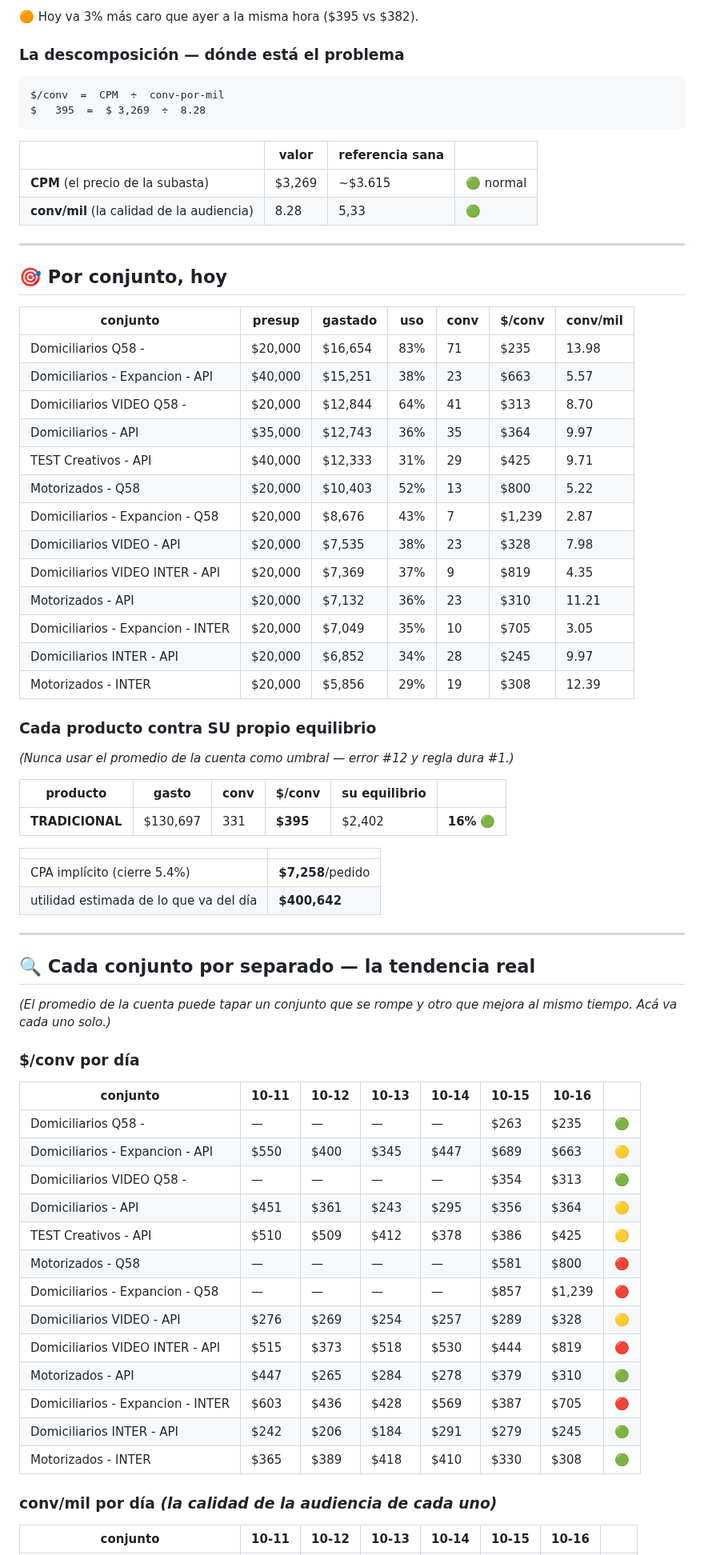
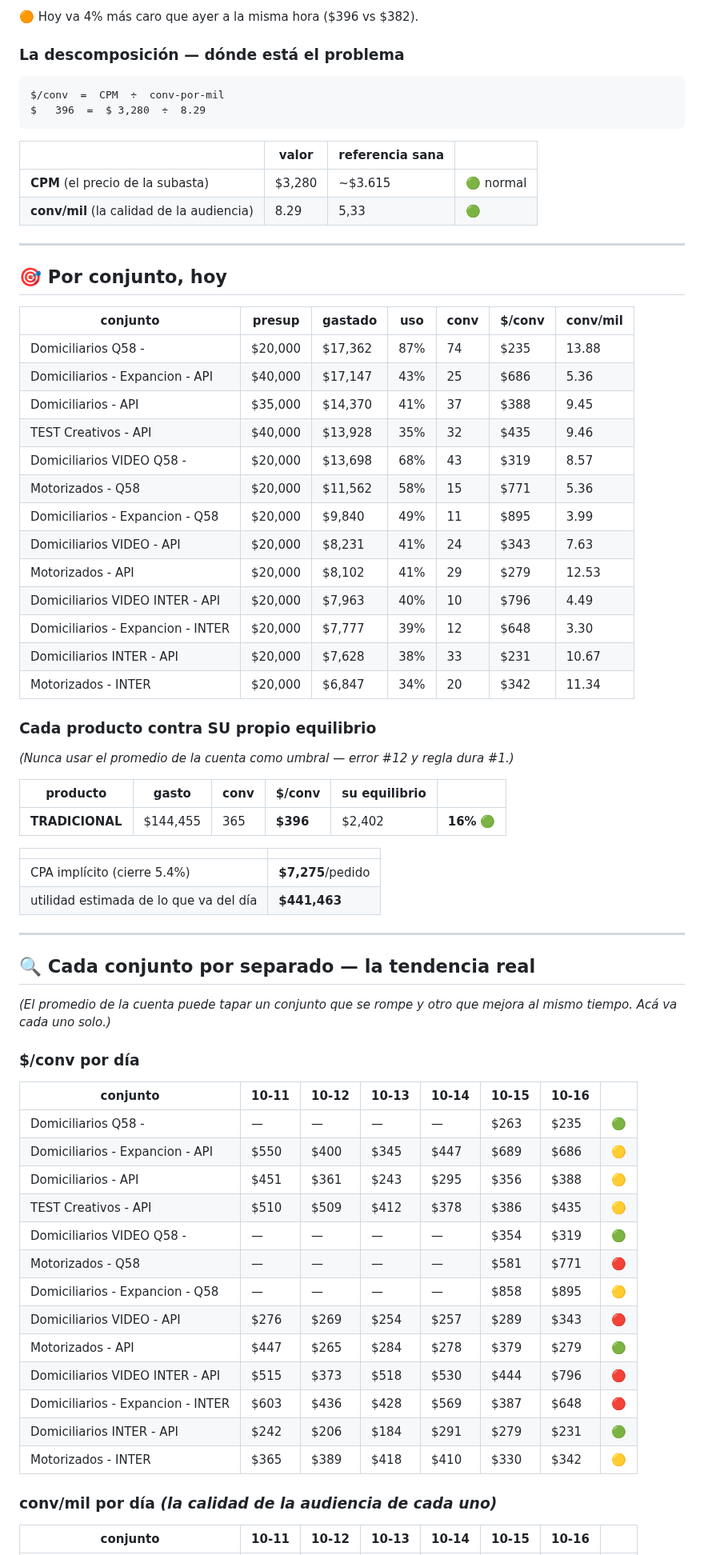
Before and after one commit to mtavera99/impermeables, a Markdown page: ESTADO-CUENTA.md, the part around one of its changes. Shown at 80% size. Rendered like a GitHub page.

Commit message:
Estado 16-Oct 14:47 · $396/conv · gasto $144,473 · saldo $172,241

````diff
--- a/ESTADO-CUENTA.md
+++ b/ESTADO-CUENTA.md
@@ -38,17 +38,17 @@ Hoy aguanta, pero no cubre un día de sobre-entrega alta.
 
-🟠 Hoy va 3% más caro que ayer a la misma hora ($395 vs $382).
+🟠 Hoy va 4% más caro que ayer a la misma hora ($396 vs $382).
 
 ### La descomposición — dónde está el problema
 
 ```
 $/conv  =  CPM  ÷  conv-por-mil
-$   395  =  $ 3,269  ÷  8.28
+$   396  =  $ 3,280  ÷  8.29
 ```
 
 | | valor | referencia sana | |
 |---|---|---|---|
-| **CPM** (el precio de la subasta) | $3,269 | ~$3.615 | 🟢 normal |
-| **conv/mil** (la calidad de la audiencia) | 8.28 | 5,33 | 🟢 |
+| **CPM** (el precio de la subasta) | $3,280 | ~$3.615 | 🟢 normal |
+| **conv/mil** (la calidad de la audiencia) | 8.29 | 5,33 | 🟢 |
 
 
 ---
@@ -57,19 +57,19 @@ $   395  =  $ 3,269  ÷  8.28
 
 | conjunto | presup | gastado | uso | conv | $/conv | conv/mil |
 |---|---|---|---|---|---|---|
-| Domiciliarios Q58 - | $20,000 | $16,654 | 83% | 71 | $235 | 13.98 |
-| Domiciliarios - Expancion - API | $40,000 | $15,251 | 38% | 23 | $663 | 5.57 |
-| Domiciliarios VIDEO Q58 - | $20,000 | $12,844 | 64% | 41 | $313 | 8.70 |
-| Domiciliarios - API | $35,000 | $12,743 | 36% | 35 | $364 | 9.97 |
-| TEST Creativos - API | $40,000 | $12,333 | 31% | 29 | $425 | 9.71 |
-| Motorizados - Q58 | $20,000 | $10,403 | 52% | 13 | $800 | 5.22 |
-| Domiciliarios - Expancion - Q58 | $20,000 | $8,676 | 43% | 7 | $1,239 | 2.87 |
-| Domiciliarios VIDEO - API | $20,000 | $7,535 | 38% | 23 | $328 | 7.98 |
-| Domiciliarios VIDEO INTER - API | $20,000 | $7,369 | 37% | 9 | $819 | 4.35 |
-| Motorizados - API | $20,000 | $7,132 | 36% | 23 | $310 | 11.21 |
-| Domiciliarios - Expancion - INTER | $20,000 | $7,049 | 35% | 10 | $705 | 3.05 |
-| Domiciliarios INTER - API | $20,000 | $6,852 | 34% | 28 | $245 | 9.97 |
-| Motorizados - INTER | $20,000 | $5,856 | 29% | 19 | $308 | 12.39 |
+| Domiciliarios Q58 - | $20,000 | $17,362 | 87% | 74 | $235 | 13.88 |
+| Domiciliarios - Expancion - API | $40,000 | $17,147 | 43% | 25 | $686 | 5.36 |
+| Domiciliarios - API | $35,000 | $14,370 | 41% | 37 | $388 | 9.45 |
+| TEST Creativos - API | $40,000 | $13,928 | 35% | 32 | $435 | 9.46 |
+| Domiciliarios VIDEO Q58 - | $20,000 | $13,698 | 68% | 43 | $319 | 8.57 |
+| Motorizados - Q58 | $20,000 | $11,562 | 58% | 15 | $771 | 5.36 |
+| Domiciliarios - Expancion - Q58 | $20,000 | $9,840 | 49% | 11 | $895 | 3.99 |
+| Domiciliarios VIDEO - API | $20,000 | $8,231 | 41% | 24 | $343 | 7.63 |
+| Motorizados - API | $20,000 | $8,102 | 41% | 29 | $279 | 12.53 |
+| Domiciliarios VIDEO INTER - API | $20,000 | $7,963 | 40% | 10 | $796 | 4.49 |
+| Domiciliarios - Expancion - INTER | $20,000 | $7,777 | 39% | 12 | $648 | 3.30 |
+| Domiciliarios INTER - API | $20,000 | $7,628 | 38% | 33 | $231 | 10.67 |
+| Motorizados - INTER | $20,000 | $6,847 | 34% | 20 | $342 | 11.34 |
 
 ### Cada producto contra SU propio equilibrio
 
@@ -77,12 +77,12 @@ $   395  =  $ 3,269  ÷  8.28
 
 | producto | gasto | conv | $/conv | su equilibrio | |
 |---|---|---|---|---|---|
-| **TRADICIONAL** | $130,697 | 331 | **$395** | $2,402 | **16%** 🟢 |
+| **TRADICIONAL** | $144,455 | 365 | **$396** | $2,402 | **16%** 🟢 |
 
 | | |
 |---|---|
-| CPA implícito (cierre 5.4%) | **$7,258**/pedido |
-| utilidad estimada de lo que va del día | **$400,642** |
+| CPA implícito (cierre 5.4%) | **$7,275**/pedido |
+| utilidad estimada de lo que va del día | **$441,463** |
 
 ---
 
@@ -95,18 +95,18 @@ $   395  =  $ 3,269  ÷  8.28
 | conjunto | 10-11 | 10-12 | 10-13 | 10-14 | 10-15 | 10-16 | |
 |---|---|---|---|---|---|---|---|
 | Domiciliarios Q58 - | — | — | — | — | $263 | $235 | 🟢 |
-| Domiciliarios - Expancion - API | $550 | $400 | $345 | $447 | $689 | $663 | 🟡 |
-| Domiciliarios VIDEO Q58 - | — | — | — | — | $354 | $313 | 🟢 |
-| Domiciliarios - API | $451 | $361 | $243 | $295 | $356 | $364 | 🟡 |
-| TEST Creativos - API | $510 | $509 | $412 | $378 | $386 | $425 | 🟡 |
-| Motorizados - Q58 | — | — | — | — | $581 | $800 | 🔴 |
-| Domiciliarios - Expancion - Q58 | — | — | — | — | $857 | $1,239 | 🔴 |
-| Domiciliarios VIDEO - API | $276 | $269 | $254 | $257 | $289 | $328 | 🟡 |
-| Domiciliarios VIDEO INTER - API | $515 | $373 | $518 | $530 | $444 | $819 | 🔴 |
-| Motorizados - API | $447 | $265 | $284 | $278 | $379 | $310 | 🟢 |
-| Domiciliarios - Expancion - INTER | $603 | $436 | $428 | $569 | $387 | $705 | 🔴 |
-| Domiciliarios INTER - API | $242 | $206 | $184 | $291 | $279 | $245 | 🟢 |
-| Motorizados - INTER | $365 | $389 | $418 | $410 | $330 | $308 | 🟢 |
+| Domiciliarios - Expancion - API | $550 | $400 | $345 | $447 | $689 | $686 | 🟡 |
+| Domiciliarios - API | $451 | $361 | $243 | $295 | $356 | $388 | 🟡 |
+| TEST Creativos - API | $510 | $509 | $412 | $378 | $386 | $435 | 🟡 |
+| Domiciliarios VIDEO Q58 - | — | — | — | — | $354 | $319 | 🟢 |
+| Motorizados - Q58 | — | — | — | — | $581 | $771 | 🔴 |
+| Domiciliarios - Expancion - Q58 | — | — | — | — | $858 | $895 | 🟡 |
+| Domiciliarios VIDEO - API | $276 | $269 | $254 | $257 | $289 | $343 | 🔴 |
+| Motorizados - API | $447 | $265 | $284 | $278 | $379 | $279 | 🟢 |
+| Domiciliarios VIDEO INTER - API | $515 | $373 | $518 | $530 | $444 | $796 | 🔴 |
+| Domiciliarios - Expancion - INTER | $603 | $436 | $428 | $569 | $387 | $648 | 🔴 |
+| Domiciliarios INTER - API | $242 | $206 | $184 | $291 | $279 | $231 | 🟢 |
+| Motorizados - INTER | $365 | $389 | $418 | $410 | $330 | $342 | 🟡 |
 
 ### conv/mil por día *(la calidad de la audiencia de cada uno)*
 
````
Also changed, not shown: other parts of ESTADO-CUENTA.md (+26 -26 lines).
